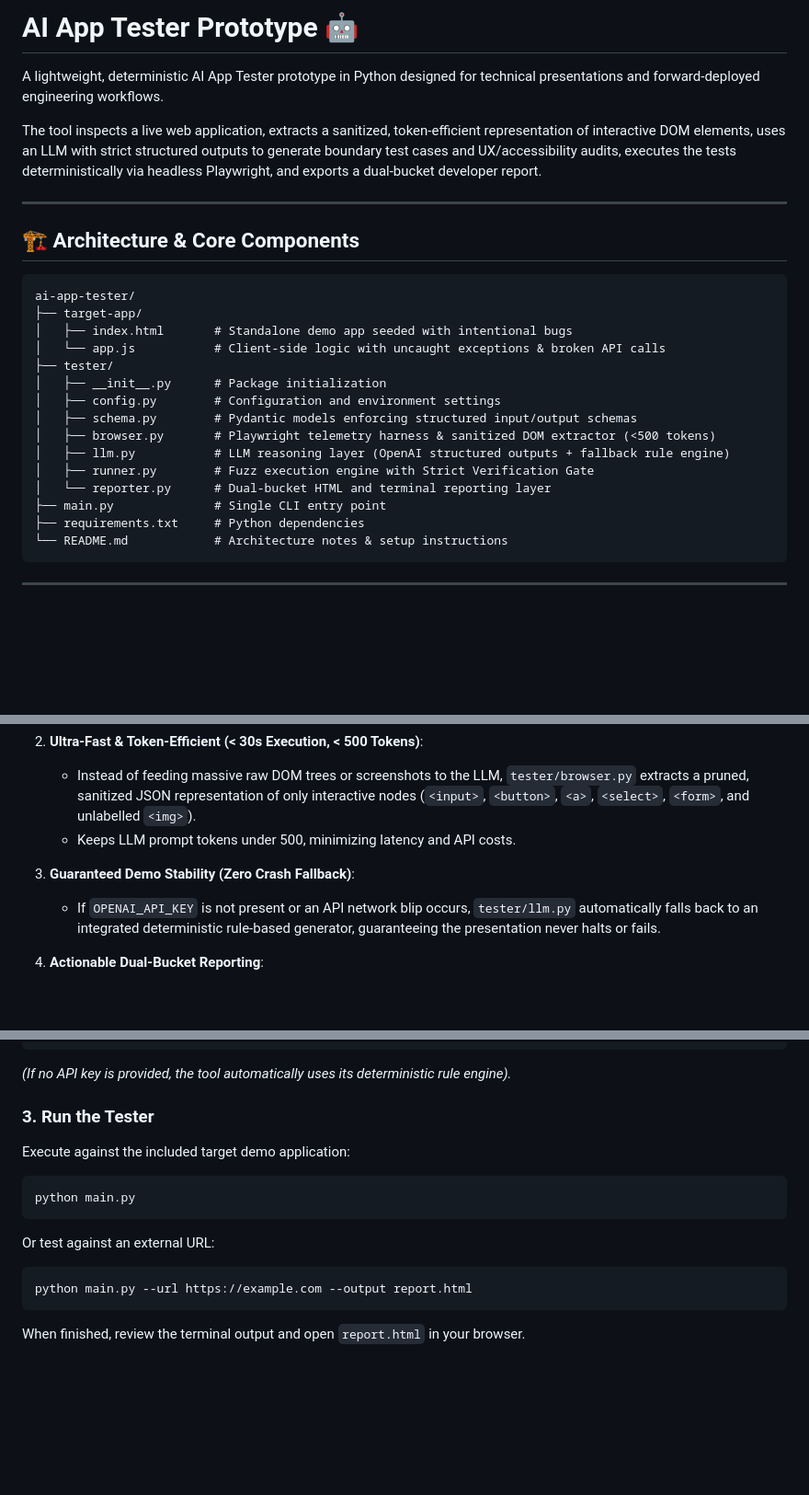
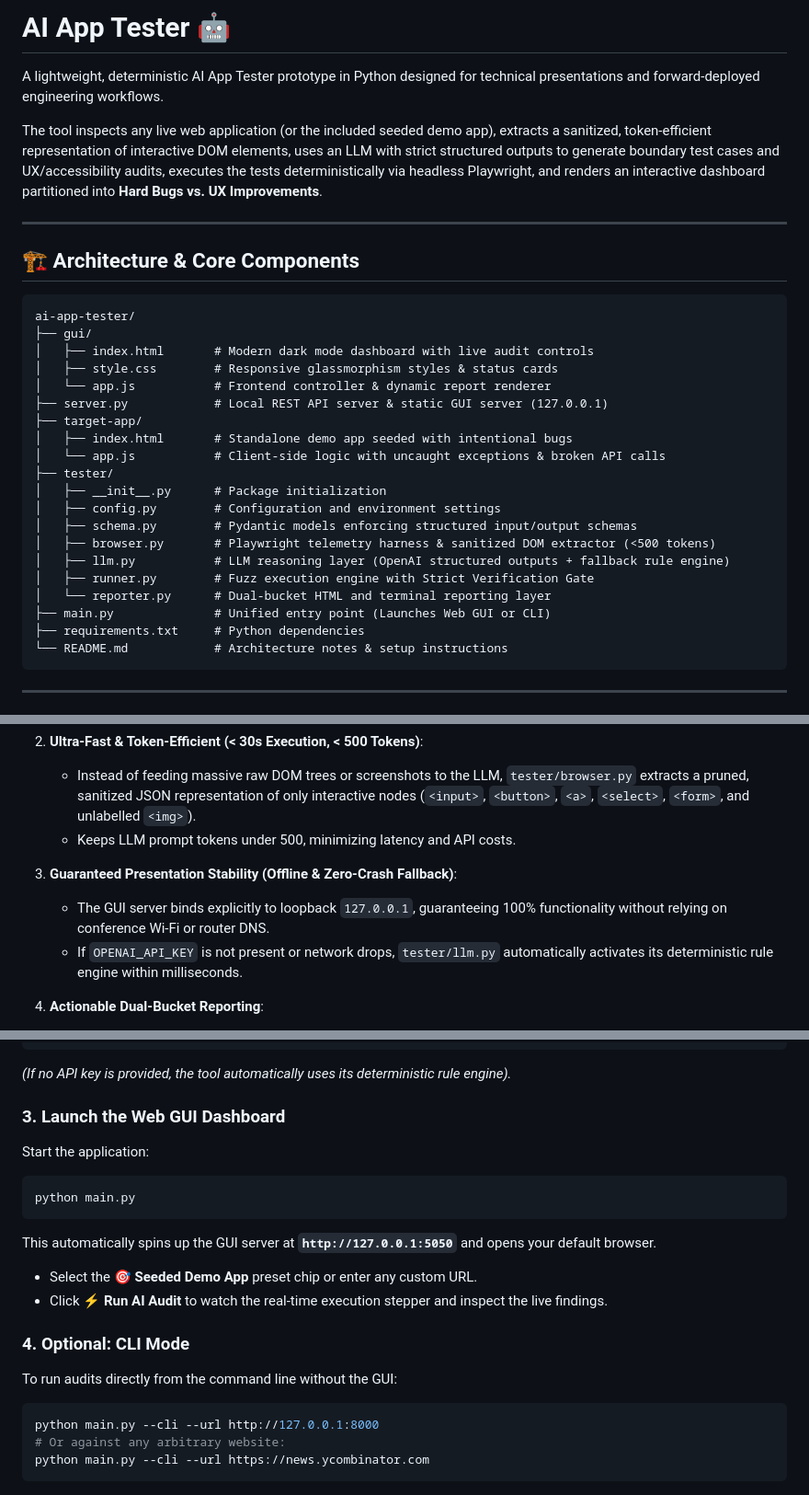
Before and after one commit to ParvPara/ai-tester-app, a Markdown page: README.md, 3 parts joined by grey strips. Shown at 92% size. Drawn GitHub-style; blank space fills up the shorter version.

Commit message:
Updated README.md with web GUI instructions and arbitrary URL testing documentation

````diff
--- a/README.md
+++ b/README.md
@@ -1,8 +1,8 @@
-# AI App Tester Prototype 🤖
+# AI App Tester 🤖
 
 A lightweight, deterministic AI App Tester prototype in Python designed for technical presentations and forward-deployed engineering workflows.
 
-The tool inspects a live web application, extracts a sanitized, token-efficient representation of interactive DOM elements, uses an LLM with strict structured outputs to generate boundary test cases and UX/accessibility audits, executes the tests deterministically via headless Playwright, and exports a dual-bucket developer report.
+The tool inspects any live web application (or the included seeded demo app), extracts a sanitized, token-efficient representation of interactive DOM elements, uses an LLM with strict structured outputs to generate boundary test cases and UX/accessibility audits, executes the tests deterministically via headless Playwright, and renders an interactive dashboard partitioned into **Hard Bugs vs. UX Improvements**.
 
 ---
 
@@ -10,6 +10,11 @@ The tool inspects a live web application, extracts a sanitized, token-efficient
 
 ```text
 ai-app-tester/
+├── gui/
+│   ├── index.html       # Modern dark mode dashboard with live audit controls
+│   ├── style.css        # Responsive glassmorphism styles & status cards
+│   └── app.js           # Frontend controller & dynamic report renderer
+├── server.py            # Local REST API server & static GUI server (127.0.0.1)
 ├── target-app/
 │   ├── index.html       # Standalone demo app seeded with intentional bugs
 │   └── app.js           # Client-side logic with uncaught exceptions & broken API calls
@@ -21,7 +26,7 @@ ai-app-tester/
 │   ├── llm.py           # LLM reasoning layer (OpenAI structured outputs + fallback rule engine)
 │   ├── runner.py        # Fuzz execution engine with Strict Verification Gate
 │   └── reporter.py      # Dual-bucket HTML and terminal reporting layer
-├── main.py              # Single CLI entry point
+├── main.py              # Unified entry point (Launches Web GUI or CLI)
 ├── requirements.txt     # Python dependencies
 └── README.md            # Architecture notes & setup instructions
 ```
@@ -40,8 +45,9 @@ ai-app-tester/
    - Instead of feeding massive raw DOM trees or screenshots to the LLM, `tester/browser.py` extracts a pruned, sanitized JSON representation of only interactive nodes (`<input>`, `<button>`, `<a>`, `<select>`, `<form>`, and unlabelled `<img>`).
    - Keeps LLM prompt tokens under 500, minimizing latency and API costs.
 
-3. **Guaranteed Demo Stability (Zero Crash Fallback)**:
-   - If `OPENAI_API_KEY` is not present or an API network blip occurs, `tester/llm.py` automatically falls back to an integrated deterministic rule-based generator, guaranteeing the presentation never halts or fails.
+3. **Guaranteed Presentation Stability (Offline & Zero-Crash Fallback)**:
+   - The GUI server binds explicitly to loopback `127.0.0.1`, guaranteeing 100% functionality without relying on conference Wi-Fi or router DNS.
+   - If `OPENAI_API_KEY` is not present or network drops, `tester/llm.py` automatically activates its deterministic rule engine within milliseconds.
 
 4. **Actionable Dual-Bucket Reporting**:
    - **🔴 Hard Bugs**: Concrete runtime crashes and 4xx/5xx failures with exact reproduction steps, selectors, and error stack traces.
@@ -67,14 +73,19 @@ OPENAI_MODEL="gpt-4o-mini"
 ```
 *(If no API key is provided, the tool automatically uses its deterministic rule engine).*
 
-### 3. Run the Tester
-Execute against the included target demo application:
+### 3. Launch the Web GUI Dashboard
+Start the application:
 ```bash
 python main.py
 ```
-Or test against an external URL:
+This automatically spins up the GUI server at **`http://127.0.0.1:5050`** and opens your default browser.
+- Select the **🎯 Seeded Demo App** preset chip or enter any custom URL.
+- Click **⚡ Run AI Audit** to watch the real-time execution stepper and inspect the live findings.
+
+### 4. Optional: CLI Mode
+To run audits directly from the command line without the GUI:
 ```bash
-python main.py --url https://example.com --output report.html
+python main.py --cli --url http://127.0.0.1:8000
+# Or against any arbitrary website:
+python main.py --cli --url https://news.ycombinator.com
 ```
-
-When finished, review the terminal output and open `report.html` in your browser.
````
